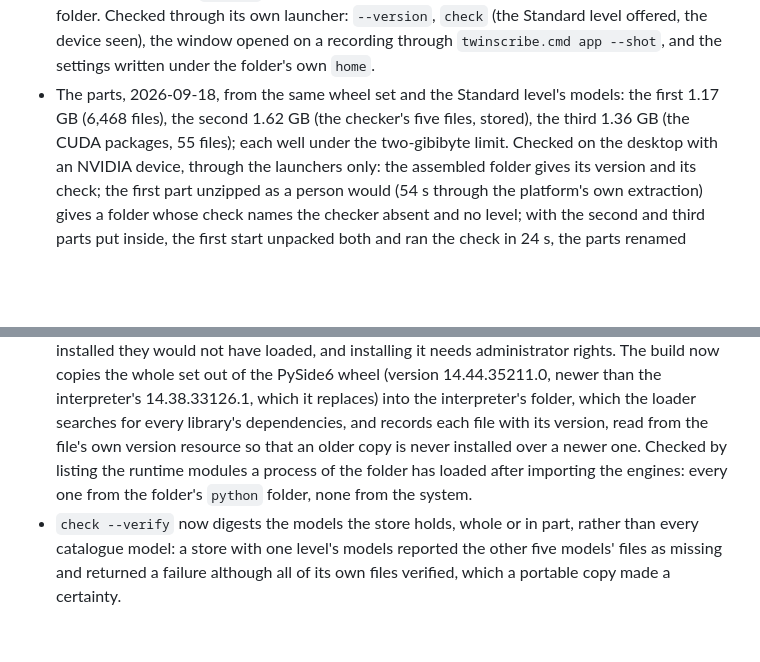
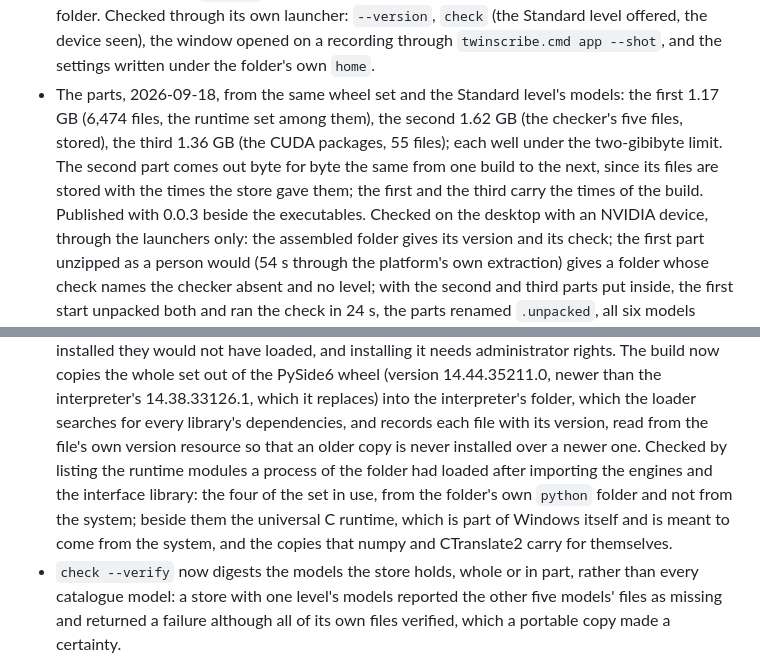
Before and after one commit to Unified-Source/TwinScribe, a Markdown page: docs/specs/packaging.notes.md, 2 parts joined by grey strips. GitHub-like rendering; blank space fills up the shorter version.

Commit message:
The packaging notes carry the release build's figures: the first part's file count with the runtime inside, the second part the same from build to build, and what the loaded-modules check showed beside the runtime set

```diff
--- a/docs/specs/packaging.notes.md
+++ b/docs/specs/packaging.notes.md
@@ -23,8 +23,11 @@ Companion to `packaging.md`. Records what was built, what was checked, and what
   (the Standard level offered, the device seen), the window opened on a recording through
   `twinscribe.cmd app --shot`, and the settings written under the folder's own `home`.
 - The parts, 2026-09-18, from the same wheel set and the Standard level's models: the first
-  1.17 GB (6,468 files), the second 1.62 GB (the checker's five files, stored), the third
-  1.36 GB (the CUDA packages, 55 files); each well under the two-gibibyte limit. Checked on
+  1.17 GB (6,474 files, the runtime set among them), the second 1.62 GB (the checker's five
+  files, stored), the third 1.36 GB (the CUDA packages, 55 files); each well under the
+  two-gibibyte limit. The second part comes out byte for byte the same from one build to the
+  next, since its files are stored with the times the store gave them; the first and the
+  third carry the times of the build. Published with 0.0.3 beside the executables. Checked on
   the desktop with an NVIDIA device, through the launchers only: the assembled folder gives
   its version and its check; the first part unzipped as a person would (54 s through the
   platform's own extraction) gives a folder whose check names the checker absent and no
@@ -50,8 +53,11 @@ Companion to `packaging.md`. Records what was built, what was checked, and what
   the interpreter's 14.38.33126.1, which it replaces) into the interpreter's folder, which the
   loader searches for every library's dependencies, and records each file with its version,
   read from the file's own version resource so that an older copy is never installed over a
-  newer one. Checked by listing the runtime modules a process of the folder has loaded after
-  importing the engines: every one from the folder's `python` folder, none from the system.
+  newer one. Checked by listing the runtime modules a process of the folder had loaded after
+  importing the engines and the interface library: the four of the set in use, from the
+  folder's own `python` folder and not from the system; beside them the universal C runtime,
+  which is part of Windows itself and is meant to come from the system, and the copies that
+  numpy and CTranslate2 carry for themselves.
 - `check --verify` now digests the models the store holds, whole or in part, rather than
   every catalogue model: a store with one level's models reported the other five models'
   files as missing and returned a failure although all of its own files verified, which a
```
